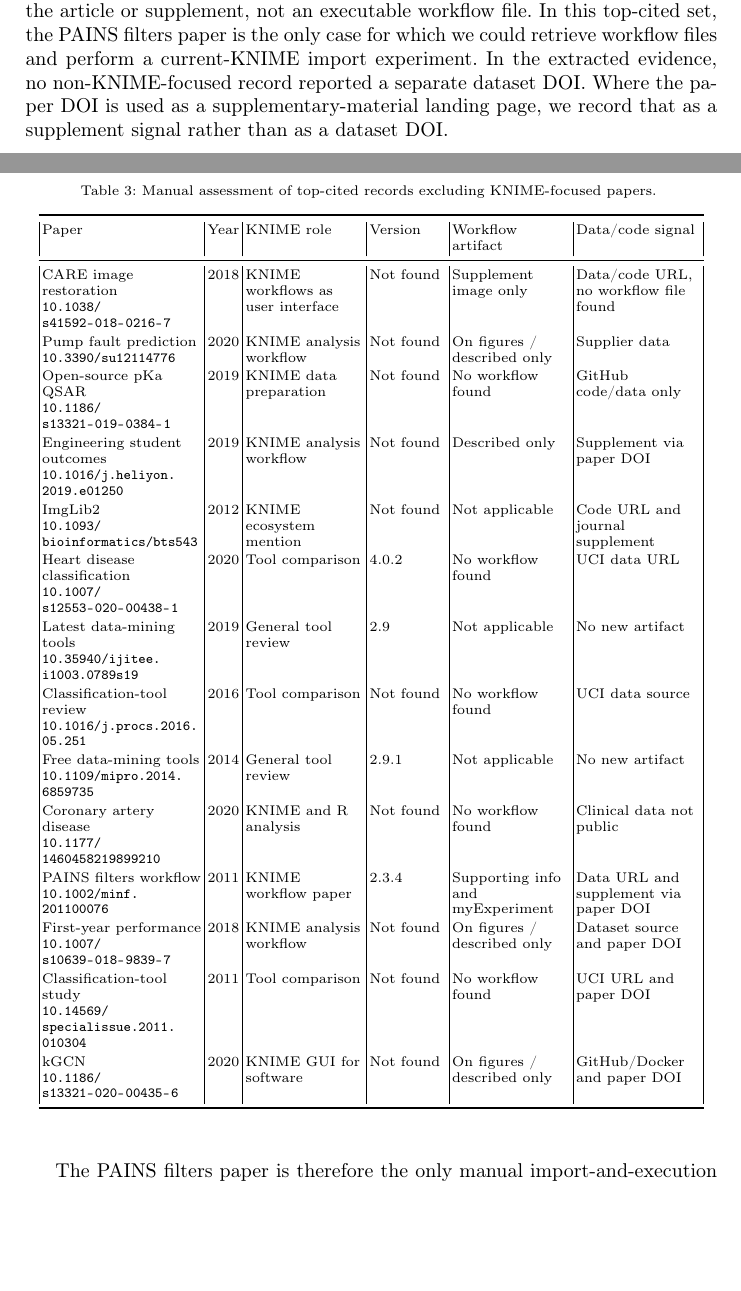
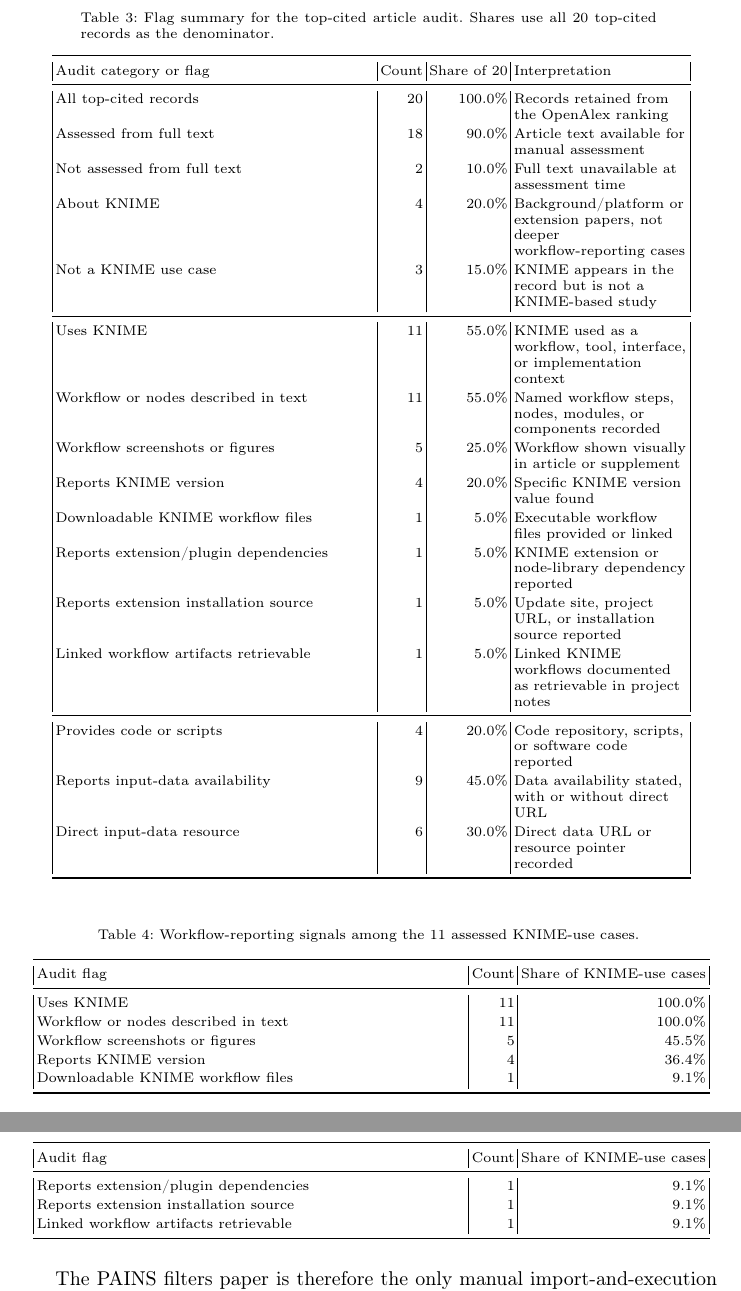
Before and after one commit to vitalii-kaplan/reproducibility-risks-article, a LaTeX paper (article/article.tex): two parts of pages 12 and 13 of 20 before the commit and two parts of pages 13 and 14 of 21 after it, joined at a grey line, cut at the place of the change, the shorter picture padded with empty space. Compiled offline with pdfLaTeX.

Commit message:
Flag summary tables

```diff
--- a/article/article.tex
+++ b/article/article.tex
@@ -659,7 +639,0 @@
-strongest workflow evidence is usually an image of connected KNIME nodes in the
-article or supplement, not an executable workflow file. In this top-cited set,
-the PAINS filters paper is the only case for which we could retrieve workflow
-files and perform a current-KNIME import experiment.
-In the extracted evidence, no non-KNIME-focused record reported a separate
-dataset DOI. Where the paper DOI is used as a supplementary-material landing
-page, we record that as a supplement signal rather than as a dataset DOI.
@@ -668,124 +668,71 @@
 \scriptsize
 \renewcommand{\arraystretch}{1.18}
 \begin{longtable}{|%
-  >{\raggedright\arraybackslash}p{0.23\textwidth}|
+  >{\raggedright\arraybackslash}p{0.46\textwidth}|
   r|
-  >{\raggedright\arraybackslash}p{0.17\textwidth}|
-  >{\raggedright\arraybackslash}p{0.11\textwidth}|
-  >{\raggedright\arraybackslash}p{0.17\textwidth}|
-  >{\raggedright\arraybackslash}p{0.18\textwidth}|}
-\caption{Manual assessment of top-cited records excluding KNIME-focused papers.}
+  r|
+  >{\raggedright\arraybackslash}p{0.25\textwidth}|}
+\caption{Flag summary for the top-cited article audit. Shares use all 20
+top-cited records as the denominator.}
 \label{tab:top-cited-assessment}\\
 \toprule
-Paper & Year & KNIME role & Version & Workflow artifact &
-Data/code signal \\
+Audit category or flag & Count & Share of 20 & Interpretation \\
 \midrule
 \endfirsthead
 \toprule
-Paper & Year & KNIME role & Version & Workflow artifact &
-Data/code signal \\
+Audit category or flag & Count & Share of 20 & Interpretation \\
 \midrule
 \endhead
 \bottomrule
 \endfoot
-CARE image restoration
-\newline\path{10.1038/s41592-018-0216-7} &
-2018 &
-KNIME workflows as user interface &
-Not found &
-Supplement image only &
-Data/code URL, no workflow file found \\
-Pump fault prediction
-\newline\path{10.3390/su12114776} &
-2020 &
-KNIME analysis workflow &
-Not found &
-On figures / described only &
-Supplier data \\
-Open-source pKa QSAR
-\newline\path{10.1186/s13321-019-0384-1} &
-2019 &
-KNIME data preparation &
-Not found &
-No workflow found &
-GitHub code/data only \\
-Engineering student outcomes
-\newline\path{10.1016/j.heliyon.2019.e01250} &
-2019 &
-KNIME analysis workflow &
-Not found &
-Described only &
-Supplement via paper DOI \\
-ImgLib2
-\newline\path{10.1093/bioinformatics/bts543} &
-2012 &
-KNIME ecosystem mention &
-Not found &
-Not applicable &
-Code URL and journal supplement \\
-Heart disease classification
-\newline\path{10.1007/s12553-020-00438-1} &
-2020 &
-Tool comparison &
-4.0.2 &
-No workflow found &
-UCI data URL \\
-Latest data-mining tools
-\newline\path{10.35940/ijitee.i1003.0789s19} &
-2019 &
-General tool review &
-2.9 &
-Not applicable &
-No new artifact \\
-Classification-tool review
-\newline\path{10.1016/j.procs.2016.05.251} &
-2016 &
-Tool comparison &
-Not found &
-No workflow found &
-UCI data source \\
-Free data-mining tools
-\newline\path{10.1109/mipro.2014.6859735} &
-2014 &
-General tool review &
-2.9.1 &
-Not applicable &
-No new artifact \\
-Coronary artery disease
-\newline\path{10.1177/1460458219899210} &
-2020 &
-KNIME and R analysis &
-Not found &
-No workflow found &
-Clinical data not public \\
-PAINS filters workflow
-\newline\path{10.1002/minf.201100076} &
-2011 &
-KNIME workflow paper &
-2.3.4 &
-Supporting info and myExperiment &
-Data URL and supplement via paper DOI \\
-First-year performance
-\newline\path{10.1007/s10639-018-9839-7} &
-2018 &
-KNIME analysis workflow &
-Not found &
-On figures / described only &
-Dataset source and paper DOI \\
-Classification-tool study
-\newline\path{10.14569/specialissue.2011.010304} &
-2011 &
-Tool comparison &
-Not found &
-No workflow found &
-UCI URL and paper DOI \\
-kGCN
-\newline\path{10.1186/s13321-020-00435-6} &
-2020 &
-KNIME GUI for software &
-Not found &
-On figures / described only &
-GitHub/Docker and paper DOI \\
+All top-cited records & 20 & 100.0\% & Records retained from the OpenAlex ranking \\
+Assessed from full text & 18 & 90.0\% & Article text available for manual assessment \\
+Not assessed from full text & 2 & 10.0\% & Full text unavailable at assessment time \\
+About KNIME & 4 & 20.0\% & Background/platform or extension papers, not deeper workflow-reporting cases \\
+Not a KNIME use case & 3 & 15.0\% & KNIME appears in the record but is not a KNIME-based study \\
+\midrule
+Uses KNIME & 11 & 55.0\% & KNIME used as a workflow, tool, interface, or implementation context \\
+Workflow or nodes described in text & 11 & 55.0\% & Named workflow steps, nodes, modules, or components recorded \\
+Workflow screenshots or figures & 5 & 25.0\% & Workflow shown visually in article or supplement \\
+Reports KNIME version & 4 & 20.0\% & Specific KNIME version value found \\
+Downloadable KNIME workflow files & 1 & 5.0\% & Executable workflow files provided or linked \\
+Reports extension/plugin dependencies & 1 & 5.0\% & KNIME extension or node-library dependency reported \\
+Reports extension installation source & 1 & 5.0\% & Update site, project URL, or installation source reported \\
+Linked workflow artifacts retrievable & 1 & 5.0\% & Linked KNIME workflows documented as retrievable in project notes \\
+\midrule
+Provides code or scripts & 4 & 20.0\% & Code repository, scripts, or software code reported \\
+Reports input-data availability & 9 & 45.0\% & Data availability stated, with or without direct URL \\
+Direct input-data resource & 6 & 30.0\% & Direct data URL or resource pointer recorded \\
+\end{longtable}
+\endgroup
+
+\begingroup
+\scriptsize
+\renewcommand{\arraystretch}{1.18}
+\begin{longtable}{|%
+  >{\raggedright\arraybackslash}p{0.62\textwidth}|
+  r|
+  r|}
+\caption{Workflow-reporting signals among the 11 assessed KNIME-use cases.}
+\label{tab:knime-use-assessment}\\
+\toprule
+Audit flag & Count & Share of KNIME-use cases \\
+\midrule
+\endfirsthead
+\toprule
+Audit flag & Count & Share of KNIME-use cases \\
+\midrule
+\endhead
+\bottomrule
+\endfoot
+Uses KNIME & 11 & 100.0\% \\
+Workflow or nodes described in text & 11 & 100.0\% \\
+Workflow screenshots or figures & 5 & 45.5\% \\
+Reports KNIME version & 4 & 36.4\% \\
+Downloadable KNIME workflow files & 1 & 9.1\% \\
+Reports extension/plugin dependencies & 1 & 9.1\% \\
+Reports extension installation source & 1 & 9.1\% \\
+Linked workflow artifacts retrievable & 1 & 9.1\% \\
 \end{longtable}
 \endgroup
 
```
Also changed, not shown: AGENTS.md (+12 -4 lines), README.md, article/article.pdf, article/article.tex (61 more changed lines), 6 other files.
